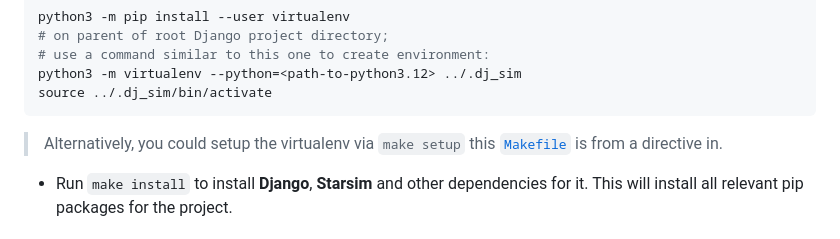
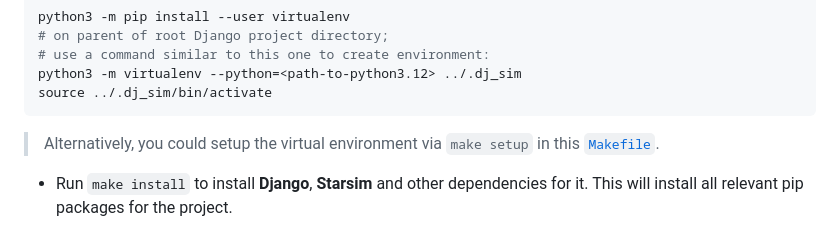
Before and after one commit to janymuong/meningitis_sim, a Markdown page: README.md, the part around the change. Drawn GitHub-style.

Commit message:
descriptive docs - edited out seen typos

````diff
--- a/README.md
+++ b/README.md
@@ -47,7 +47,7 @@ python3 -m pip install --user virtualenv
 python3 -m virtualenv --python=<path-to-python3.12> ../.dj_sim
 source ../.dj_sim/bin/activate
 ```
-> Alternatively, you could setup the virtualenv via `make setup` this [`Makefile`](./Makefile) is from a directive in.
+> Alternatively, you could setup the virtual environment via `make setup` in this [`Makefile`](./Makefile).
 
 - Run `make install` to install **Django**, **Starsim** and other dependencies for it. This will install all relevant pip packages for the project.
 
````
